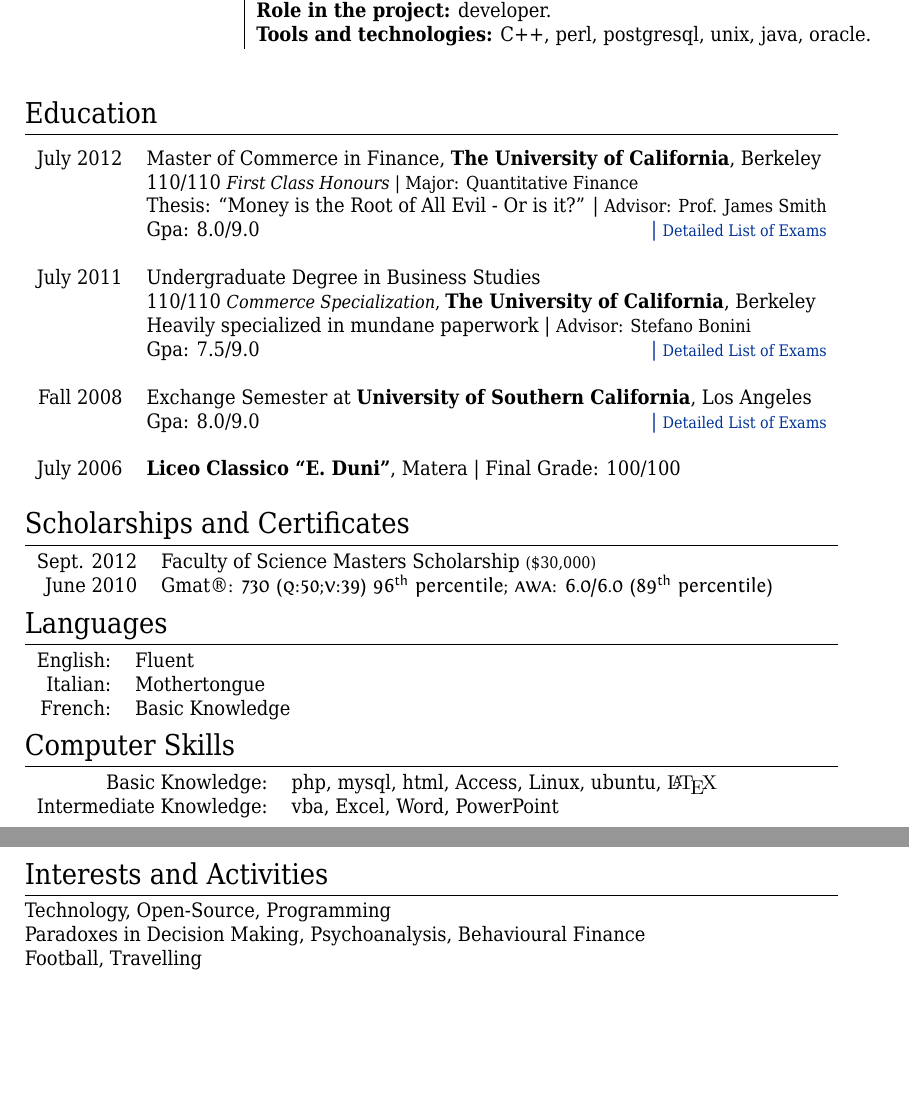
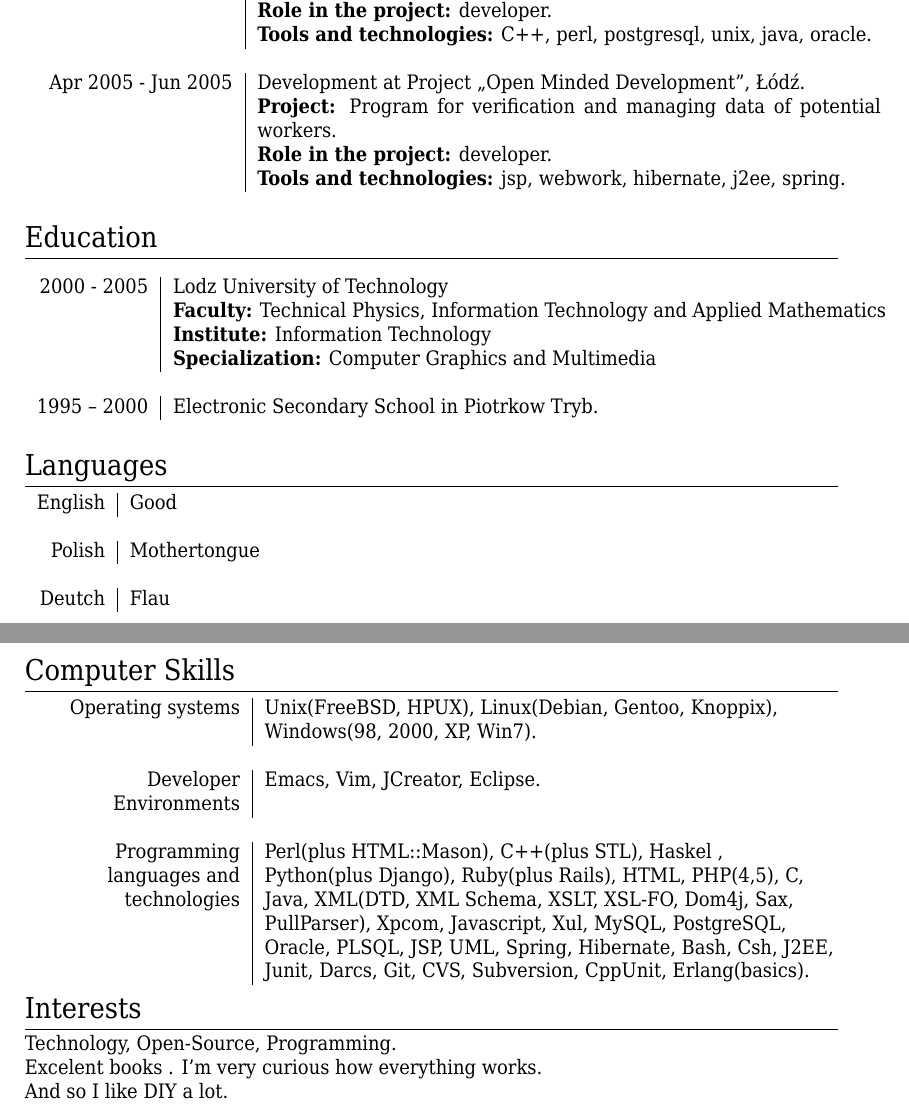
Before and after one commit to michal800106/cv, a LaTeX CV (cv_9.tex): two parts of pages 2 and 3 of 3, joined at a grey line, cut so that both start at the same text, the shorter picture padded with empty space. Compiled offline with XeLaTeX; a missing font is replaced by an installed copy or a similar font.

Commit message:
Add education and interests

```diff
--- a/cv_9.tex
+++ b/cv_9.tex
@@ -67,17 +63,20 @@ BoldItalicFont = *-BoldOblique
 \usepackage[usenames,dvipsnames]{xcolor} % Required for specifying custom colors
 
 \usepackage[big]{layaureo} % Margin formatting of the A4 page, an alternative to layaureo can be \usepackage{fullpage}
-% To reduce the height of the top margin uncomment: \addtolength{\voffset}{-1.3cm}
 
 \usepackage{hyperref} % Required for adding links	and customizing them
 \definecolor{linkcolour}{rgb}{0,0.2,0.6} % Link color
 \hypersetup{colorlinks,breaklinks,urlcolor=linkcolour,linkcolor=linkcolour} % Set link colors throughout the document
 
 \usepackage{titlesec} % Used to customize the \section command
-\titleformat{\section}{\Large\scshape\raggedright}{}{0em}{}[\titlerule] % Text formatting of sections
+\titleformat{\section}{\Large\raggedright}{}{0em}{}[\titlerule] % Text formatting of sections
 \titlespacing{\section}{0pt}{3pt}{3pt} % Spacing around sections
 
 \usepackage{longtable}
+
+\usepackage{array}
+\newcolumntype{L}{>{\raggedright\arraybackslash}p{0.70\textwidth}}
+\newcolumntype{K}{>{\raggedleft\arraybackslash}p{0.25\textwidth}}
 
 \begin{document}
 
@@ -174,6 +173,11 @@ BoldItalicFont = *-BoldOblique
 & \textbf{Tools and technologies:} C++, perl, postgresql, unix, java, oracle.\\
 \multicolumn{2}{c}{} \\
 
+\textsc{Apr 2005 - Jun 2005} & Development at Project „Open Minded Development”, Łódź.\\
+& \textbf{Project:} Program for verification and managing data of potential workers.\\
+& \textbf{Role in the project:} developer.\\
+& \textbf{Tools and technologies:} jsp, webwork, hibernate, j2ee, spring.\\
+
 \end{longtable}
 
 
@@ -183,42 +187,17 @@ BoldItalicFont = *-BoldOblique
 
 \section{Education}
 
-\begin{longtable}{rl}
-\textsc{July} 2012 & Master of Commerce in \textsc{Finance}, \textbf{The University of California}, Berkeley\\
-& 110/110 \small\emph{First Class Honours} | Major: Quantitative Finance\\
-& Thesis: ``Money is the Root of All Evil - Or is it?'' | \small Advisor: Prof. James \textsc{Smith}\\
-&\normalsize \textsc{Gpa}: 8.0/9.0\hyperlink{grds}{\hfill | \footnotesize Detailed List of Exams}\\
-&\\
+\begin{longtable}{r|l}
+\textsc{2000 - 2005} & Lodz University of Technology\\
+& \textbf{Faculty:} Technical Physics, Information Technology and Applied Mathematics\\
+& \textbf{Institute:} Information Technology\\
+& \textbf{Specialization:} Computer Graphics and Multimedia\\
+\multicolumn{2}{c}{} \\
 
-%------------------------------------------------
+\textsc{1995 – 2000} & Electronic Secondary School in Piotrkow Tryb.\\
 
-\textsc{July} 2011& Undergraduate Degree in \textsc{}\textsc{Business Studies} \\&110/110 \small\emph{Commerce Specialization}, \normalsize\textbf{The University of California}, Berkeley\\
-& Heavily specialized in mundane paperwork | \small Advisor: Stefano \textsc{Bonini}\\
-&\normalsize \textsc{Gpa}: 7.5/9.0 \hyperlink{grds_usc}{\hfill| \footnotesize Detailed List of Exams}\\
-&\\
-
-%------------------------------------------------
-
-\textsc{Fall} 2008 & Exchange Semester at \textbf{University of Southern California}, Los Angeles\\
-& \textsc{Gpa}: 8.0/9.0 \hyperlink{grds_usc}{\hfill| \footnotesize Detailed List of Exams}\\
-&\\
-
-%------------------------------------------------
-
-\textsc{July} 2006& \textbf{Liceo Classico ``E. Duni''}, Matera | Final Grade: 100/100
 \end{longtable}
 
-%----------------------------------------------------------------------------------------
-%	SCHOLARSHIPS AND ADDITIONAL INFO
-%----------------------------------------------------------------------------------------
-
-\section{Scholarships and Certificates}
-
-\begin{tabular}{rl}
-\textsc{Sept.} 2012 & Faculty of Science Masters Scholarship \footnotesize(\$30,000)\normalsize\\
-
-\textsc{June} 2010 & {\textsc{Gmat}\textregistered}\setmainfont[SmallCapsFont=Fontin SmallCaps]{Fontin-Regular}: 730 (\textsc{q:50;v:39}) 96\textsuperscript{th} percentile; \textsc{awa}: 6.0/6.0 (89\textsuperscript{th} percentile)
-\end{tabular}
 
 %----------------------------------------------------------------------------------------
 %	LANGUAGES
@@ -226,12 +205,12 @@ BoldItalicFont = *-BoldOblique
 
 \section{Languages}
 
-\begin{tabular}{rl}
-\textsc{English:} & Fluent\\
-
-\textsc{Italian:} & Mothertongue\\
-
-\textsc{French:} & Basic Knowledge\\
+\begin{tabular}{r|l}
+\textsc{English} & Good\\
+\multicolumn{2}{c}{} \\
+\textsc{Polish} & Mothertongue\\
+\multicolumn{2}{c}{} \\
+\textsc{Deutch} & Flau\\
 \end{tabular}
 
 %----------------------------------------------------------------------------------------
@@ -240,21 +219,26 @@ BoldItalicFont = *-BoldOblique
 
 \section{Computer Skills}
 
-\begin{tabular}{rl}
-Basic Knowledge: & \textsc{php}, my\textsc{sql}, \textsc{html}, Access, \textsc{Linux}, ubuntu, {\fb \LaTeX}\setmainfont[SmallCapsFont=Fontin SmallCaps]{Fontin-Regular}\\
-
-Intermediate Knowledge: & \textsc{vba}, Excel, Word, PowerPoint\\
+\begin{tabular}{K | L}
+\textsc{Operating systems} & Unix(FreeBSD, HPUX), Linux(Debian, Gentoo, Knoppix), Windows(98, 2000, XP, Win7).\\
+\multicolumn{2}{c}{} \\
+\textsc{Developer Environments} & Emacs, Vim, JCreator, Eclipse.\\
+\multicolumn{2}{c}{} \\
+\textsc{Programming languages and technologies} & Perl(plus HTML::Mason), C++(plus STL), Haskel ,
+Python(plus Django), Ruby(plus Rails), HTML, PHP(4,5), C, Java, XML(DTD, XML Schema, XSLT, XSL-FO,
+Dom4j, Sax, PullParser), Xpcom, Javascript, Xul, MySQL, PostgreSQL, Oracle,
+PLSQL, JSP, UML, Spring, Hibernate, Bash, Csh, J2EE, Junit, Darcs, Git, CVS,
+Subversion, CppUnit, Erlang(basics).\\
 \end{tabular}
-
 %----------------------------------------------------------------------------------------
 %	INTERESTS AND ACTIVITIES
 %----------------------------------------------------------------------------------------
 
-\section{Interests and Activities}
+\section{Interests}
 
-Technology, Open-Source, Programming\\
-Paradoxes in Decision Making, Psychoanalysis, Behavioural Finance\\
-Football, Travelling
+Technology, Open-Source, Programming.\\
+Excelent books . I’m very curious how everything works.\\
+And so I like DIY a lot.
 
 %----------------------------------------------------------------------------------------
 
```
Also changed, not shown: cv_9.pdf, cv_9.tex (6 more changed lines).
